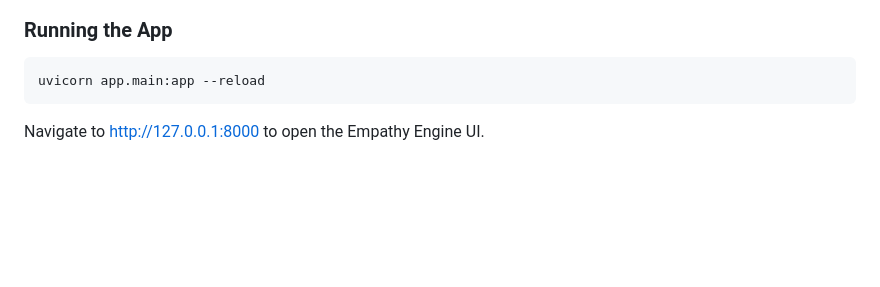
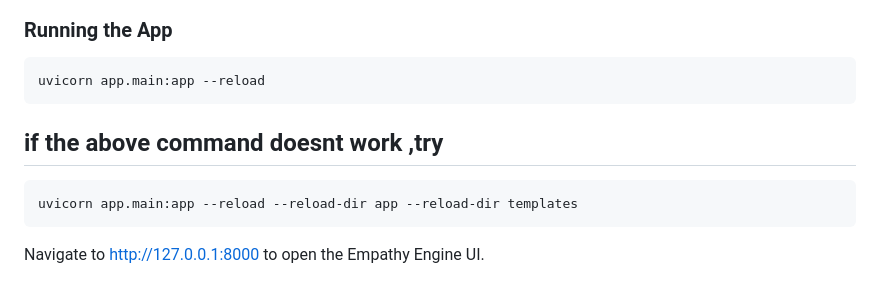
Before and after one commit to udayjinna/Voice, a Markdown page: README.md, the part around the change. Rendered like a GitHub page; blank space fills up the shorter version.

````diff
--- a/README.md
+++ b/README.md
@@ -31,6 +31,11 @@ pip install -r requirements.txt
 ```bash
 uvicorn app.main:app --reload
 ```
+## if the above command doesnt work ,try
+```bash
+uvicorn app.main:app --reload --reload-dir app --reload-dir templates
+```
+
 
 Navigate to [http://127.0.0.1:8000](http://127.0.0.1:8000) to open the Empathy Engine UI.
 
````
